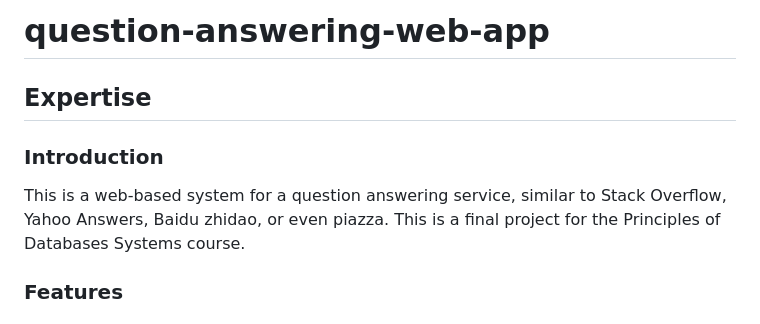
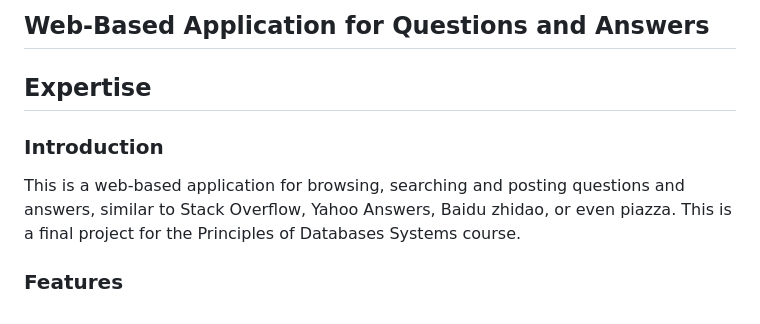
Before and after one commit to subeihan/question-answering-web-app, a Markdown page: README.md, the part around the change. Rendered like a GitHub page.

```diff
--- a/README.md
+++ b/README.md
@@ -1,13 +1,12 @@
-<h1 style="text-align: center">
-    question-answering-web-app
-</h1>
-
+<h2 style="text-align: center">
+    Web-Based Application for Questions and Answers
+</h2>
 <h2 style="text-align: center">
     Expertise
 </h2>
 
 ### Introduction
-This is a web-based system for a question answering service, similar to Stack
+This is a web-based application for browsing, searching and posting questions and answers, similar to Stack
 Overflow, Yahoo Answers, Baidu zhidao, or even piazza. This is a final project for the Principles of Databases Systems course.
 
 ### Features
```
